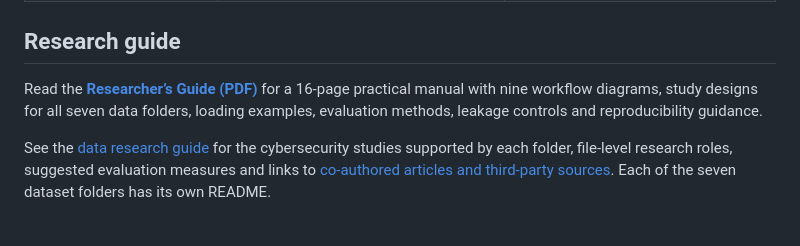
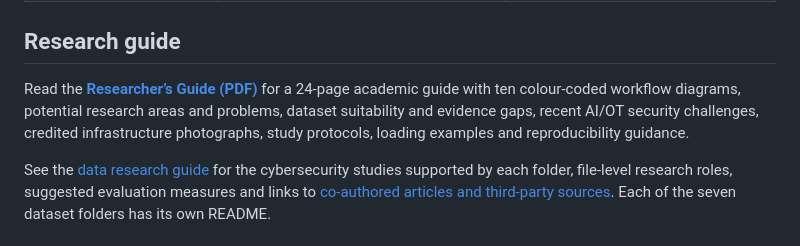
Before and after one commit to ahmadspm/industrial-cps-security-datasets, a Markdown page: README.md, the part around the change. GitHub-like rendering.

```diff
--- a/README.md
+++ b/README.md
@@ -23,7 +23,7 @@ A curated research collection for industrial cybersecurity graphs, synthetic pro
 
 ## Research guide
 
-Read the **[Researcher’s Guide (PDF)](RESEARCHERS_GUIDE.pdf)** for a 16-page practical manual with nine workflow diagrams, study designs for all seven data folders, loading examples, evaluation methods, leakage controls and reproducibility guidance.
+Read the **[Researcher’s Guide (PDF)](RESEARCHERS_GUIDE.pdf)** for a 24-page academic guide with ten colour-coded workflow diagrams, potential research areas and problems, dataset suitability and evidence gaps, recent AI/OT security challenges, credited infrastructure photographs, study protocols, loading examples and reproducibility guidance.
 
 See the [data research guide](data/README.md) for the cybersecurity studies supported by each folder, file-level research roles, suggested evaluation measures and links to [co-authored articles and third-party sources](docs/RELATED_PUBLICATIONS.md). Each of the seven dataset folders has its own README.
 
```
Also changed, not shown: THIRD_PARTY_NOTICES.md (+4 -0 lines), docs/guide/IMAGE_CREDITS.md (added, +12 -0 lines), docs/guide/README.md (+7 -5 lines), docs/guide/images/williamsburg-1978.jpg (added), docs/guide/images/williamsburg-1991.jpg (added), 3 other files.
